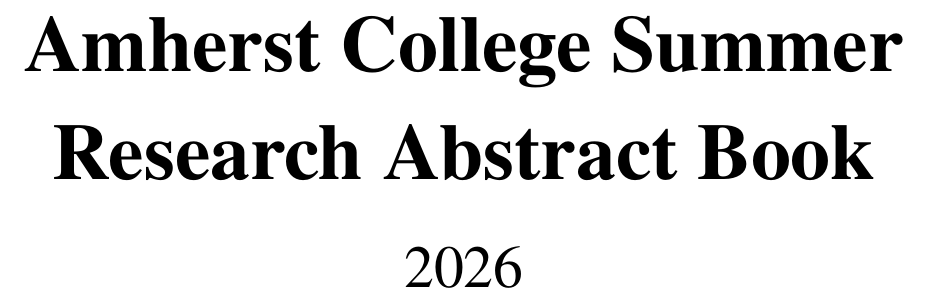
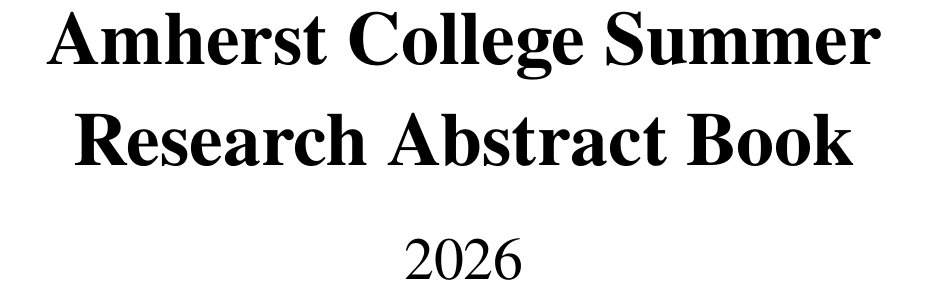
Before and after one commit to frisbii/amherst-abstract-book-2026, a LaTeX document (main.tex): part of page 3 of 43, cut so that both start at the same text. Compiled offline with pdfLaTeX.

Commit message:
title page optical centering variant

```diff
--- a/main.tex
+++ b/main.tex
@@ -127,8 +127,17 @@
 
 % TITLE PAGE!
 \begin{titlepage}
+  % \vspace*{\fill}
+  \null
+  \vfill
+  \vfill
   \begin{center}
-    \setstretch{4}
-    {\fontsize{40}{100}\selectfont \textbf{Amherst College Summer Research Abstract Book}}
-    {\fontsize{30}{0}\selectfont 2026}
+    % \setstretch{4}
+    % {\fontsize{40}{100}\selectfont \textbf{Amherst College Summer Research Abstract Book}}
+    % {\fontsize{30}{0}\selectfont 2026}
+    {\fontsize{38}{48}\selectfont \textbf{Amherst College Summer}}
+    \vspace{0.4em}
+    {\fontsize{38}{46}\selectfont \textbf{Research Abstract Book}\par}
+    \vspace{.6em}
+    {\fontsize{30}{32}\selectfont 2026\par}
   \end{center}
```
Also changed, not shown: main.tex (5 more changed lines).
